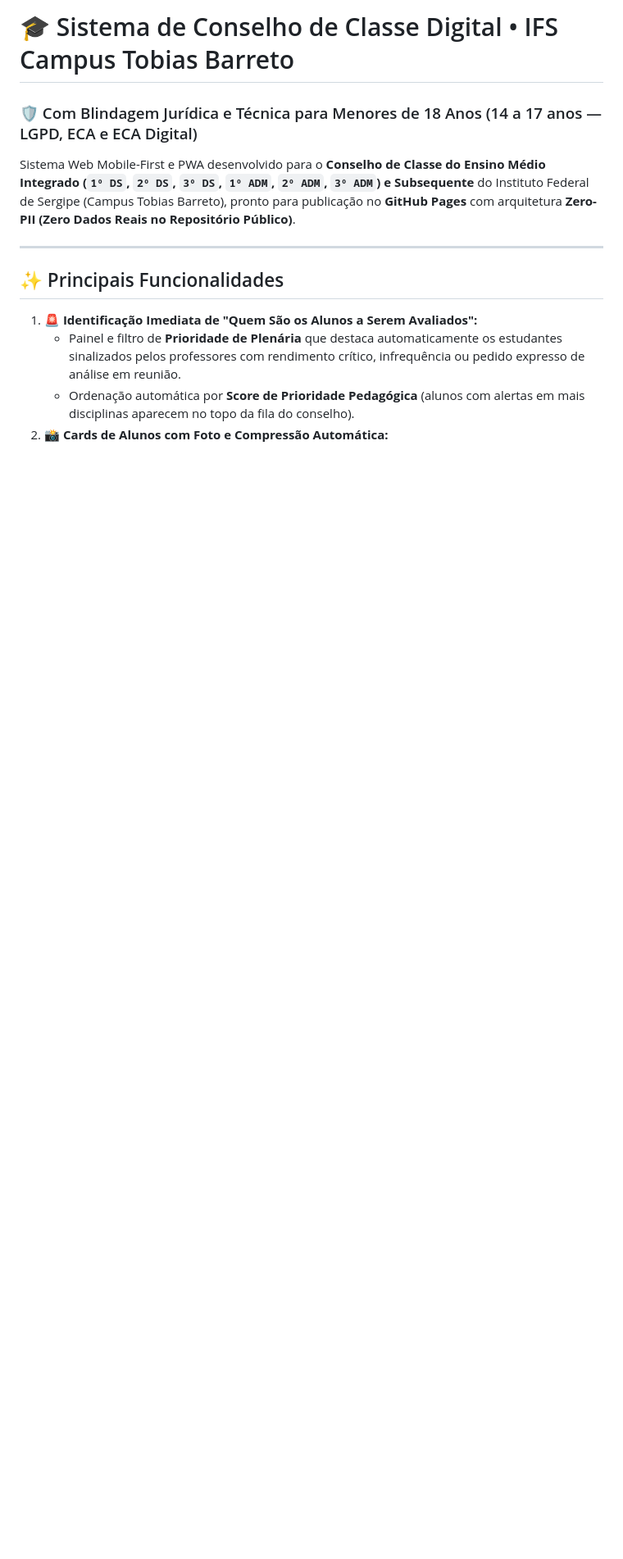
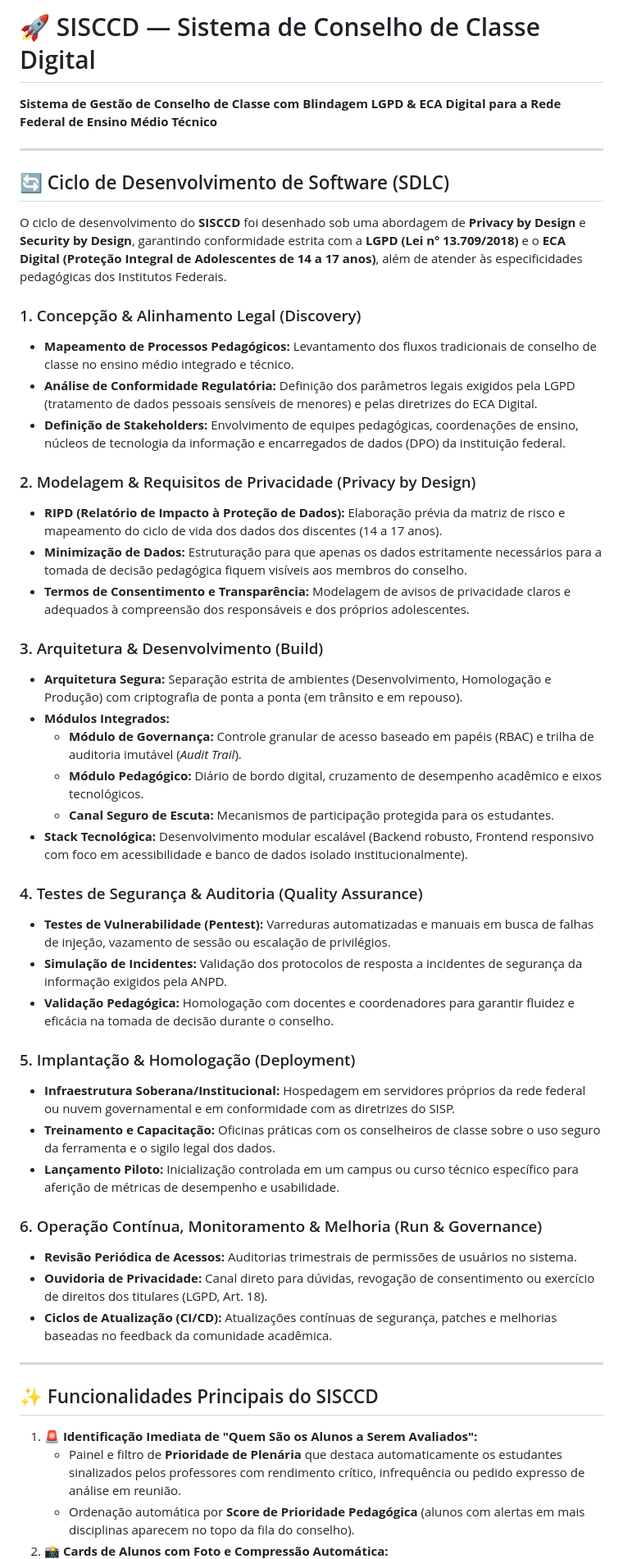
Before and after one commit to EberSantana/SISCCD, a Markdown page: README.md, the part around one of its changes. Shown at 82% size. GitHub-like rendering; blank space fills up the shorter version.

Commit message:
docs: atualiza README.md com o Ciclo de Desenvolvimento de Software (SDLC) do SISCCD

```diff
--- a/README.md
+++ b/README.md
@@ -1,11 +1,48 @@
-# 🎓 Sistema de Conselho de Classe Digital • IFS Campus Tobias Barreto
-### 🛡️ Com Blindagem Jurídica e Técnica para Menores de 18 Anos (14 a 17 anos — LGPD, ECA e ECA Digital)
-
-Sistema Web Mobile-First e PWA desenvolvido para o **Conselho de Classe do Ensino Médio Integrado (`1º DS`, `2º DS`, `3º DS`, `1º ADM`, `2º ADM`, `3º ADM`) e Subsequente** do Instituto Federal de Sergipe (Campus Tobias Barreto), pronto para publicação no **GitHub Pages** com arquitetura **Zero-PII (Zero Dados Reais no Repositório Público)**.
+# 🚀 SISCCD — Sistema de Conselho de Classe Digital
+**Sistema de Gestão de Conselho de Classe com Blindagem LGPD & ECA Digital para a Rede Federal de Ensino Médio Técnico**
 
 ---
 
-## ✨ Principais Funcionalidades
+## 🔄 Ciclo de Desenvolvimento de Software (SDLC)
+
+O ciclo de desenvolvimento do **SISCCD** foi desenhado sob uma abordagem de **Privacy by Design** e **Security by Design**, garantindo conformidade estrita com a **LGPD (Lei nº 13.709/2018)** e o **ECA Digital (Proteção Integral de Adolescentes de 14 a 17 anos)**, além de atender às especificidades pedagógicas dos Institutos Federais.
+
+### 1. Concepção & Alinhamento Legal (Discovery)
+* **Mapeamento de Processos Pedagógicos:** Levantamento dos fluxos tradicionais de conselho de classe no ensino médio integrado e técnico.
+* **Análise de Conformidade Regulatória:** Definição dos parâmetros legais exigidos pela LGPD (tratamento de dados pessoais sensíveis de menores) e pelas diretrizes do ECA Digital.
+* **Definição de Stakeholders:** Envolvimento de equipes pedagógicas, coordenações de ensino, núcleos de tecnologia da informação e encarregados de dados (DPO) da instituição federal.
+
+### 2. Modelagem & Requisitos de Privacidade (Privacy by Design)
+* **RIPD (Relatório de Impacto à Proteção de Dados):** Elaboração prévia da matriz de risco e mapeamento do ciclo de vida dos dados dos discentes (14 a 17 anos).
+* **Minimização de Dados:** Estruturação para que apenas os dados estritamente necessários para a tomada de decisão pedagógica fiquem visíveis aos membros do conselho.
+* **Termos de Consentimento e Transparência:** Modelagem de avisos de privacidade claros e adequados à compreensão dos responsáveis e dos próprios adolescentes.
+
+### 3. Arquitetura & Desenvolvimento (Build)
+* **Arquitetura Segura:** Separação estrita de ambientes (Desenvolvimento, Homologação e Produção) com criptografia de ponta a ponta (em trânsito e em repouso).
+* **Módulos Integrados:**
+  * **Módulo de Governança:** Controle granular de acesso baseado em papéis (RBAC) e trilha de auditoria imutável (*Audit Trail*).
+  * **Módulo Pedagógico:** Diário de bordo digital, cruzamento de desempenho acadêmico e eixos tecnológicos.
+  * **Canal Seguro de Escuta:** Mecanismos de participação protegida para os estudantes.
+* **Stack Tecnológica:** Desenvolvimento modular escalável (Backend robusto, Frontend responsivo com foco em acessibilidade e banco de dados isolado institucionalmente).
+
+### 4. Testes de Segurança & Auditoria (Quality Assurance)
+* **Testes de Vulnerabilidade (Pentest):** Varreduras automatizadas e manuais em busca de falhas de injeção, vazamento de sessão ou escalação de privilégios.
+* **Simulação de Incidentes:** Validação dos protocolos de resposta a incidentes de segurança da informação exigidos pela ANPD.
+* **Validação Pedagógica:** Homologação com docentes e coordenadores para garantir fluidez e eficácia na tomada de decisão durante o conselho.
+
+### 5. Implantação & Homologação (Deployment)
+* **Infraestrutura Soberana/Institucional:** Hospedagem em servidores próprios da rede federal ou nuvem governamental e em conformidade com as diretrizes do SISP.
+* **Treinamento e Capacitação:** Oficinas práticas com os conselheiros de classe sobre o uso seguro da ferramenta e o sigilo legal dos dados.
+* **Lançamento Piloto:** Inicialização controlada em um campus ou curso técnico específico para aferição de métricas de desempenho e usabilidade.
+
+### 6. Operação Contínua, Monitoramento & Melhoria (Run & Governance)
+* **Revisão Periódica de Acessos:** Auditorias trimestrais de permissões de usuários no sistema.
+* **Ouvidoria de Privacidade:** Canal direto para dúvidas, revogação de consentimento ou exercício de direitos dos titulares (LGPD, Art. 18).
+* **Ciclos de Atualização (CI/CD):** Atualizações contínuas de segurança, patches e melhorias baseadas no feedback da comunidade acadêmica.
+
+---
+
+## ✨ Funcionalidades Principais do SISCCD
 
 1. **🚨 Identificação Imediata de "Quem São os Alunos a Serem Avaliados":**
    - Painel e filtro de **Prioridade de Plenária** que destaca automaticamente os estudantes sinalizados pelos professores com rendimento crítico, infrequência ou pedido expresso de análise em reunião.
```
Also changed, not shown: other parts of README.md (+18 -12 lines).
